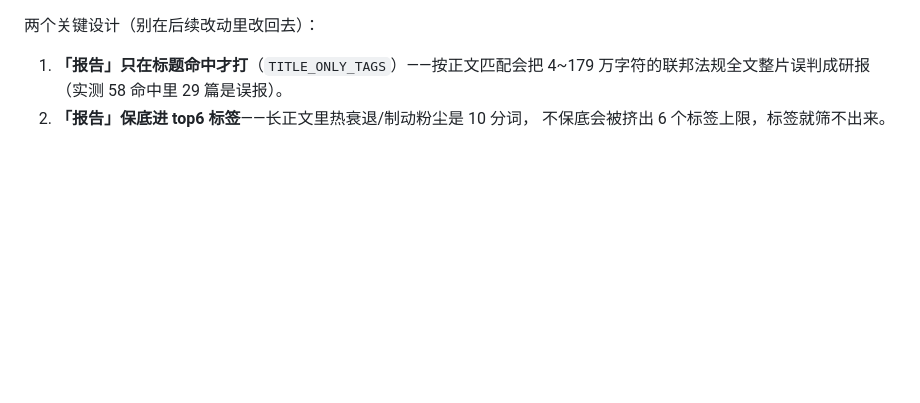
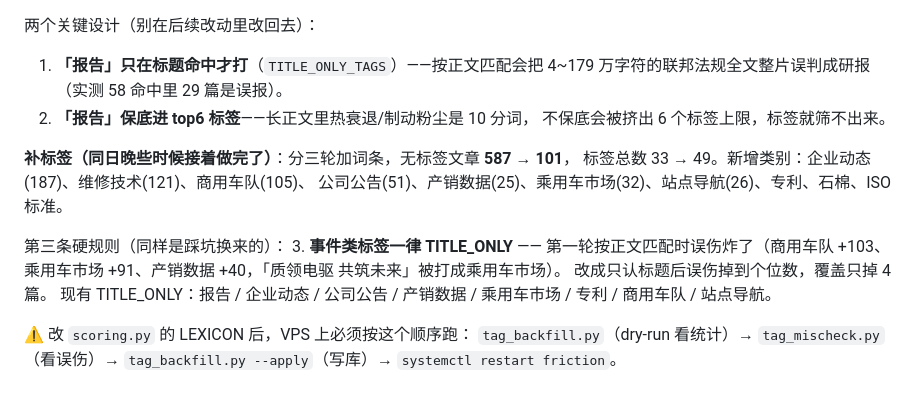
Before and after one commit to qilin1991/friction-overseas, a Markdown page: README.md, the part around the change. GitHub-like rendering; blank space fills up the shorter version.

Commit message:
docs: 补标签完成 587→101，新增 TITLE_ONLY 硬规则

```diff
--- a/README.md
+++ b/README.md
@@ -264,3 +264,18 @@ python scripts/collect_overseas.py    # 直采
    4~179 万字符的联邦法规全文整片误判成研报（实测 58 命中里 29 篇是误报）。
 2. **「报告」保底进 top6 标签**——长正文里热衰退/制动粉尘是 10 分词，
    不保底会被挤出 6 个标签上限，标签就筛不出来。
+
+**补标签（同日晚些时候接着做完了）**：分三轮加词条，无标签文章 **587 → 101**，
+标签总数 33 → 49。新增类别：企业动态(187)、维修技术(121)、商用车队(105)、
+公司公告(51)、产销数据(25)、乘用车市场(32)、站点导航(26)、专利、石棉、ISO标准。
+
+第三条硬规则（同样是踩坑换来的）：
+3. **事件类标签一律 TITLE_ONLY** —— 第一轮按正文匹配时误伤炸了（商用车队 +103、
+   乘用车市场 +91、产销数据 +40，「质领电驱 共筑未来」被打成乘用车市场）。
+   改成只认标题后误伤掉到个位数，覆盖只掉 4 篇。
+   现有 TITLE_ONLY：报告 / 企业动态 / 公司公告 / 产销数据 / 乘用车市场 /
+   专利 / 商用车队 / 站点导航。
+
+⚠️ 改 `scoring.py` 的 LEXICON 后，VPS 上必须按这个顺序跑：
+`tag_backfill.py`（dry-run 看统计）→ `tag_mischeck.py`（看误伤）→
+`tag_backfill.py --apply`（写库）→ `systemctl restart friction`。
```
